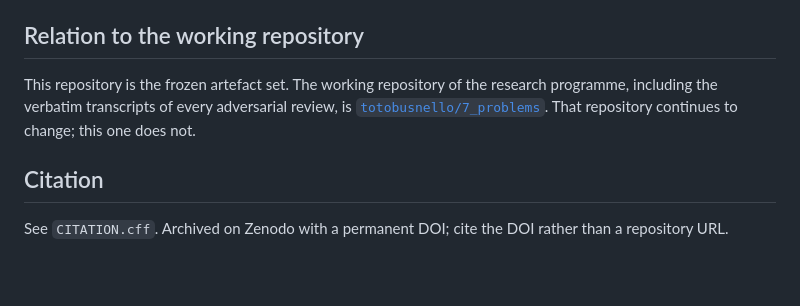
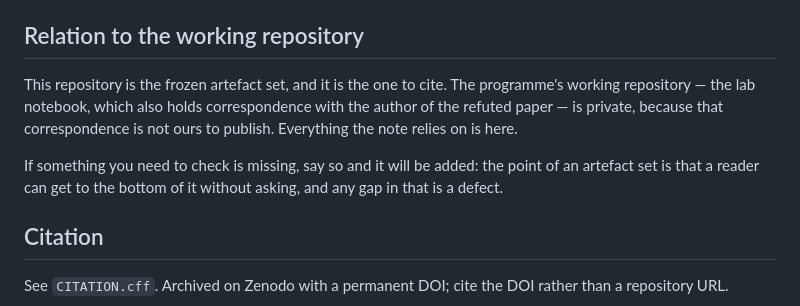
Before and after one commit to totobusnello/unit-gap-certificates, a Markdown page: README.md, the part around the change. Rendered like a GitHub page; blank space fills up the shorter version.

Commit message:
The working repository is private; say so instead of linking to it
It holds correspondence with the author of the refuted paper, which is not
ours to publish. The README no longer points at a repository a reader cannot
open, and invites anyone who finds a gap here to say so.

```diff
--- a/README.md
+++ b/README.md
@@ -128,10 +128,14 @@ falsify the record that `certificates/verify_lowk.log`'s hashes depend on.
 
 ## Relation to the working repository
 
-This repository is the frozen artefact set. The working repository of the research programme,
-including the verbatim transcripts of every adversarial review, is
-[`totobusnello/7_problems`](https://github.com/totobusnello/7_problems). That repository
-continues to change; this one does not.
+This repository is the frozen artefact set, and it is the one to cite. The programme's working
+repository — the lab notebook, which also holds correspondence with the author of the refuted
+paper — is private, because that correspondence is not ours to publish. Everything the note
+relies on is here.
+
+If something you need to check is missing, say so and it will be added: the point of an
+artefact set is that a reader can get to the bottom of it without asking, and any gap in that
+is a defect.
 
 ## Citation
 
```
